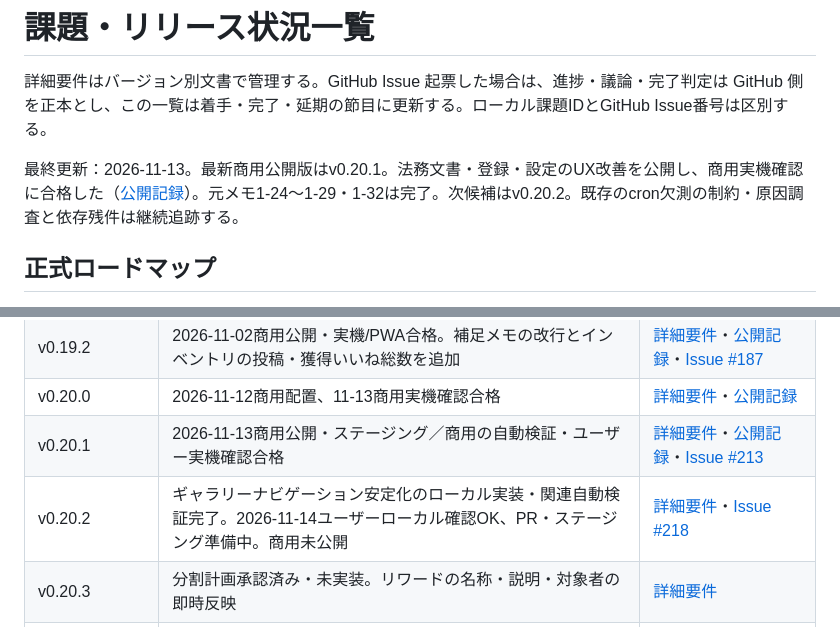
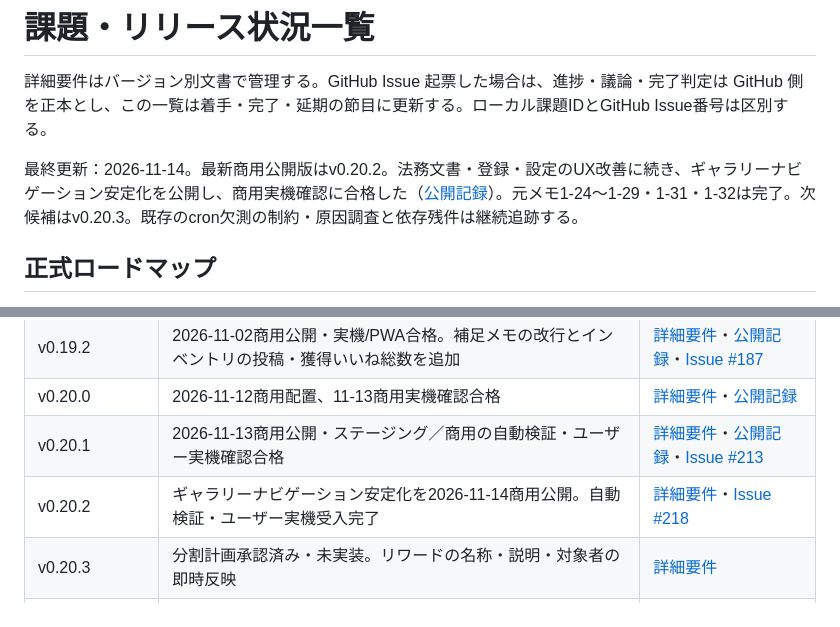
Before and after one commit to ka215/famie, a Markdown page: docs/issues/summary.md, 2 parts joined by grey strips. Drawn GitHub-style.

```diff
--- a/docs/issues/summary.md
+++ b/docs/issues/summary.md
@@ -2,7 +2,7 @@
 
 詳細要件はバージョン別文書で管理する。GitHub Issue 起票した場合は、進捗・議論・完了判定は GitHub 側を正本とし、この一覧は着手・完了・延期の節目に更新する。ローカル課題IDとGitHub Issue番号は区別する。
 
-最終更新：2026-11-13。最新商用公開版はv0.20.1。法務文書・登録・設定のUX改善を公開し、商用実機確認に合格した（[公開記録](../operations/change-log/2026-11-13-v0201-release-notes.md)）。元メモ1-24〜1-29・1-32は完了。次候補はv0.20.2。既存のcron欠測の制約・原因調査と依存残件は継続追跡する。
+最終更新：2026-11-14。最新商用公開版はv0.20.2。法務文書・登録・設定のUX改善に続き、ギャラリーナビゲーション安定化を公開し、商用実機確認に合格した（[公開記録](../operations/change-log/2026-11-14-v0202-release-notes.md)）。元メモ1-24〜1-29・1-31・1-32は完了。次候補はv0.20.3。既存のcron欠測の制約・原因調査と依存残件は継続追跡する。
 
 ## 正式ロードマップ
 
@@ -43,8 +43,8 @@
 | v0.19.1 | 2026-11-01商用公開・実機/PWA・通知・管理画面の毎時登録確認。欠測の既知制約・日次点検を条件に受入。原因調査#171・中低残件#182は継続、node-forge例外撤去済み | [詳細仕様](v0.19.1.md)・[Issue #176](https://github.com/ka215/famie/issues/176)・[cron調査 #171](https://github.com/ka215/famie/issues/171) |
 | v0.19.2 | 2026-11-02商用公開・実機/PWA合格。補足メモの改行とインベントリの投稿・獲得いいね総数を追加 | [詳細要件](v0.19.2.md)・[公開記録](../operations/change-log/2026-11-02-v0192-release-notes.md)・[Issue #187](https://github.com/ka215/famie/issues/187) |
 | v0.20.0 | 2026-11-12商用配置、11-13商用実機確認合格 | [詳細要件](v0.20.0.md)・[公開記録](../operations/change-log/2026-11-13-v0200-release-notes.md) |
-| v0.20.1 | 2026-11-13商用公開・ステージング／商用の自動検証・ユーザー実機確認合格 | [詳細要件](v0.20.1.md)・[公開記録](../operations/change-log/2026-11-13-v0201-release-notes.md)・[Issue #213](https://github.com/ka215/famie/issues/213) |
-| v0.20.2 | ギャラリーナビゲーション安定化のローカル実装・関連自動検証完了。2026-11-14ユーザーローカル確認OK、PR・ステージング準備中。商用未公開 | [詳細要件](v0.20.2.md)・[Issue #218](https://github.com/ka215/famie/issues/218) |
+| v0.20.1 | 2026-11-13商用公開・ステージング／商用の自動検証・ユーザー実機確認合格 | [詳細要件](v0.20.1.md)・[公開記録](../operations/change-log/2026-11-14-v0202-release-notes.md)・[Issue #213](https://github.com/ka215/famie/issues/213) |
+| v0.20.2 | ギャラリーナビゲーション安定化を2026-11-14商用公開。自動検証・ユーザー実機受入完了 | [詳細要件](v0.20.2.md)・[Issue #218](https://github.com/ka215/famie/issues/218) |
 | v0.20.3 | 分割計画承認済み・未実装。リワードの名称・説明・対象者の即時反映 | [詳細要件](v0.20.3.md) |
 | v0.20.4 | 分割計画承認済み・未実装。最小限の解析と同意制御、導入設定は着手時確定 | [詳細要件](v0.20.4.md) |
 | v0.21.0〜v1.0.0 | ロードマップ承認済み・版別詳細要件は着手時に確定 | [正式ロードマップ](../development/v1.0.0-roadmap-plan.md) |
```
Also changed, not shown: docs/development/v1.0.0-roadmap-plan.md (+4 -2 lines), docs/issues/v0.20.2.md (+16 -3 lines).
